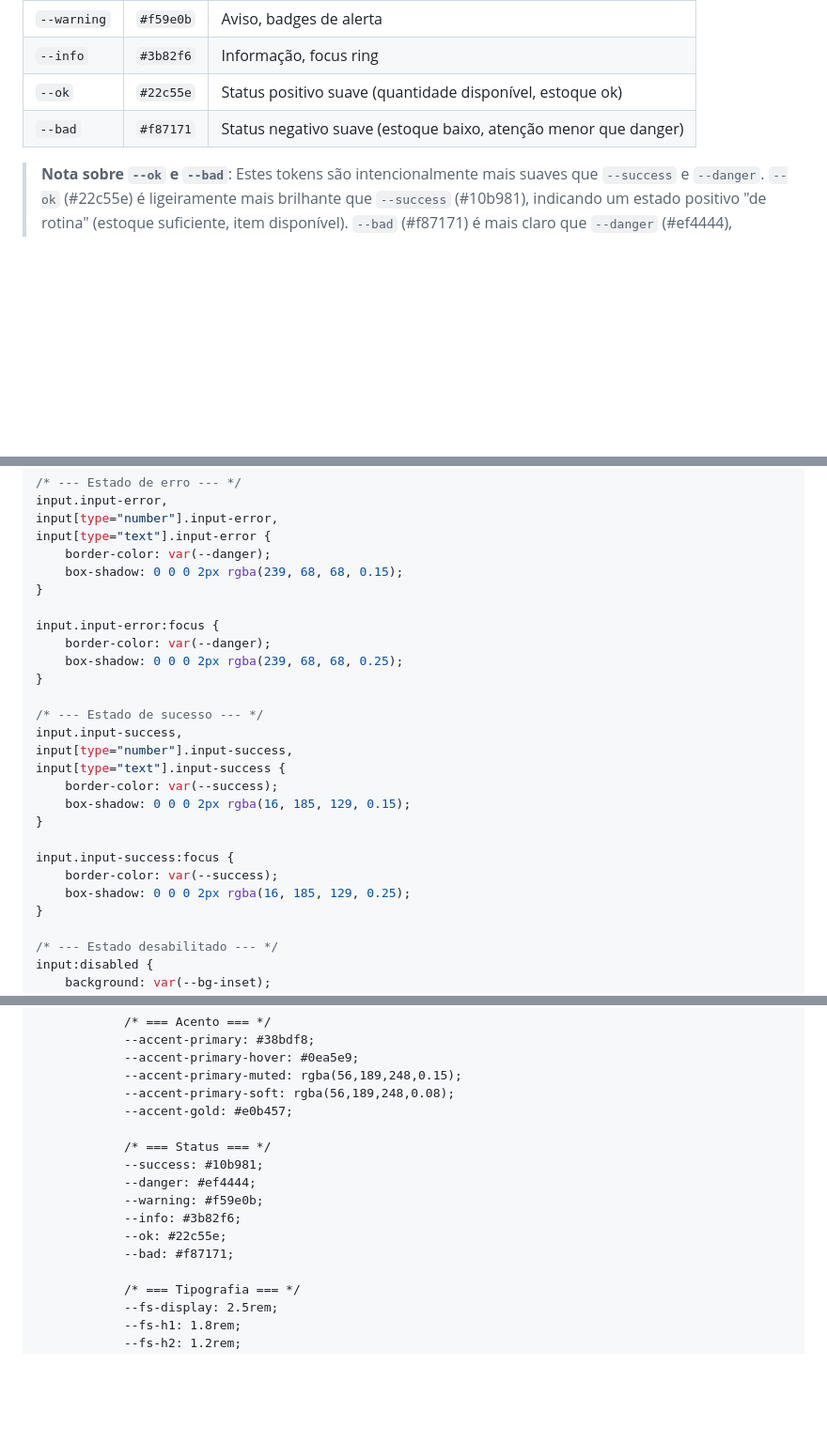
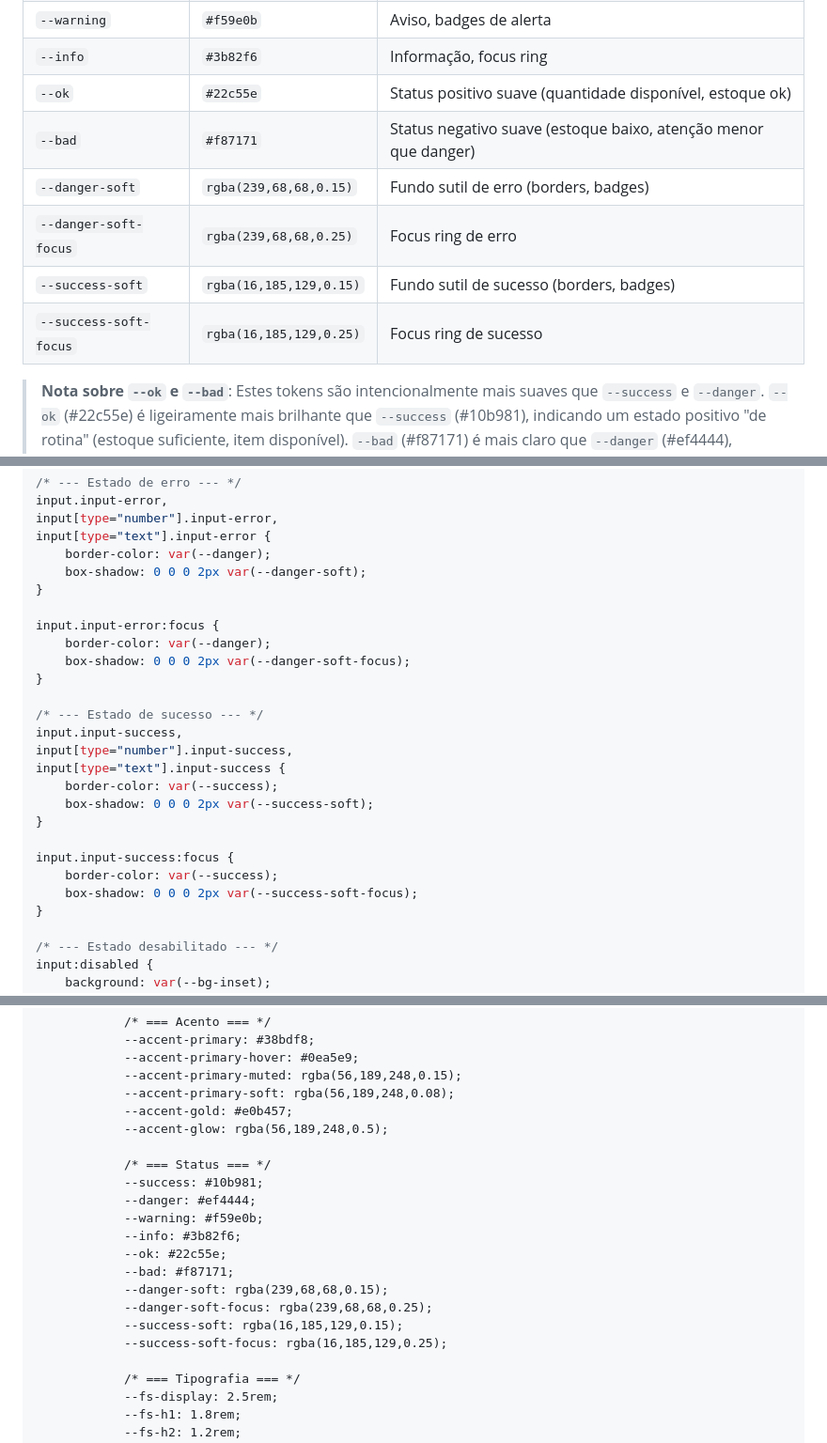
Before and after one commit to vaelathor/bdohub, a Markdown page: DESIGN_SYSTEM.md, 3 parts joined by grey strips. Shown at 94% size. Drawn GitHub-style; blank space fills up the shorter version.

Commit message:
DESIGN_SYSTEM v2.1.1: fix 3 hardcoded color bugs
1. --accent-glow missing from dark theme :root
   - Added to Section 3 Acento table (was only in Light Theme table)
   - Added to Template Base :root (Acento section)
   - Fixes: btn-primary hover glow and --shadow-glow now render in dark theme

2. Hardcoded rgba in .input-error/.input-success (Section 8.6)
   - Created --danger-soft, --danger-soft-focus, --success-soft,
     --success-soft-focus tokens (Section 3 Status table + Template Base)
   - Replaced 4 hardcoded rgba() values with token references

3. Hardcoded rgba in skeleton shimmer (Section 8.17)
   - Created --skeleton-shimmer token (Template Base Componentes section)
   - Replaced hardcoded rgba(255,255,255,0.04) with var(--skeleton-shimmer)

Final sweep: all var(--*) used in document now have matching :root
declarations in Template Base (--glass-bg is explanatory text only, not CSS).

Generated with Codebuff 🤖
Co-Authored-By: Codebuff <noreply@codebuff.com>

```diff
--- a/DESIGN_SYSTEM.md
+++ b/DESIGN_SYSTEM.md
@@ -149,6 +150,10 @@ Primitive Tokens (valores brutos)
 | `--info` | `#3b82f6` | Informação, focus ring |
 | `--ok` | `#22c55e` | Status positivo suave (quantidade disponível, estoque ok) |
 | `--bad` | `#f87171` | Status negativo suave (estoque baixo, atenção menor que danger) |
+| `--danger-soft` | `rgba(239,68,68,0.15)` | Fundo sutil de erro (borders, badges) |
+| `--danger-soft-focus` | `rgba(239,68,68,0.25)` | Focus ring de erro |
+| `--success-soft` | `rgba(16,185,129,0.15)` | Fundo sutil de sucesso (borders, badges) |
+| `--success-soft-focus` | `rgba(16,185,129,0.25)` | Focus ring de sucesso |
 
 > **Nota sobre `--ok` e `--bad`**: Estes tokens são intencionalmente mais suaves que `--success` e `--danger`. `--ok` (#22c55e) é ligeiramente mais brilhante que `--success` (#10b981), indicando um estado positivo "de rotina" (estoque suficiente, item disponível). `--bad` (#f87171) é mais claro que `--danger` (#ef4444), indicando atenção moderada (estoque baixo, preço acima do mercado) sem o peso visual de uma falha crítica. Usados no módulo Market e Trade para diferenciação sutil entre severidades.
 
@@ -631,12 +636,12 @@ input.input-error,
 input[type="number"].input-error,
 input[type="text"].input-error {
     border-color: var(--danger);
-    box-shadow: 0 0 0 2px rgba(239, 68, 68, 0.15);
+    box-shadow: 0 0 0 2px var(--danger-soft);
 }
 
 input.input-error:focus {
     border-color: var(--danger);
-    box-shadow: 0 0 0 2px rgba(239, 68, 68, 0.25);
+    box-shadow: 0 0 0 2px var(--danger-soft-focus);
 }
 
 /* --- Estado de sucesso --- */
@@ -644,12 +649,12 @@ input.input-success,
 input[type="number"].input-success,
 input[type="text"].input-success {
     border-color: var(--success);
-    box-shadow: 0 0 0 2px rgba(16, 185, 129, 0.15);
+    box-shadow: 0 0 0 2px var(--success-soft);
 }
 
 input.input-success:focus {
     border-color: var(--success);
-    box-shadow: 0 0 0 2px rgba(16, 185, 129, 0.25);
+    box-shadow: 0 0 0 2px var(--success-soft-focus);
 }
 
 /* --- Estado desabilitado --- */
@@ -1828,6 +1833,7 @@ Media query:            @media (...)       (não afeta especificidade)
             --accent-primary-muted: rgba(56,189,248,0.15);
             --accent-primary-soft: rgba(56,189,248,0.08);
             --accent-gold: #e0b457;
+            --accent-glow: rgba(56,189,248,0.5);
 
             /* === Status === */
             --success: #10b981;
@@ -1836,6 +1842,10 @@ Media query:            @media (...)       (não afeta especificidade)
             --info: #3b82f6;
             --ok: #22c55e;
             --bad: #f87171;
+            --danger-soft: rgba(239,68,68,0.15);
+            --danger-soft-focus: rgba(239,68,68,0.25);
+            --success-soft: rgba(16,185,129,0.15);
+            --success-soft-focus: rgba(16,185,129,0.25);
 
             /* === Tipografia === */
             --fs-display: 2.5rem;
```
Also changed, not shown: other parts of DESIGN_SYSTEM.md (+4 -2 lines).
